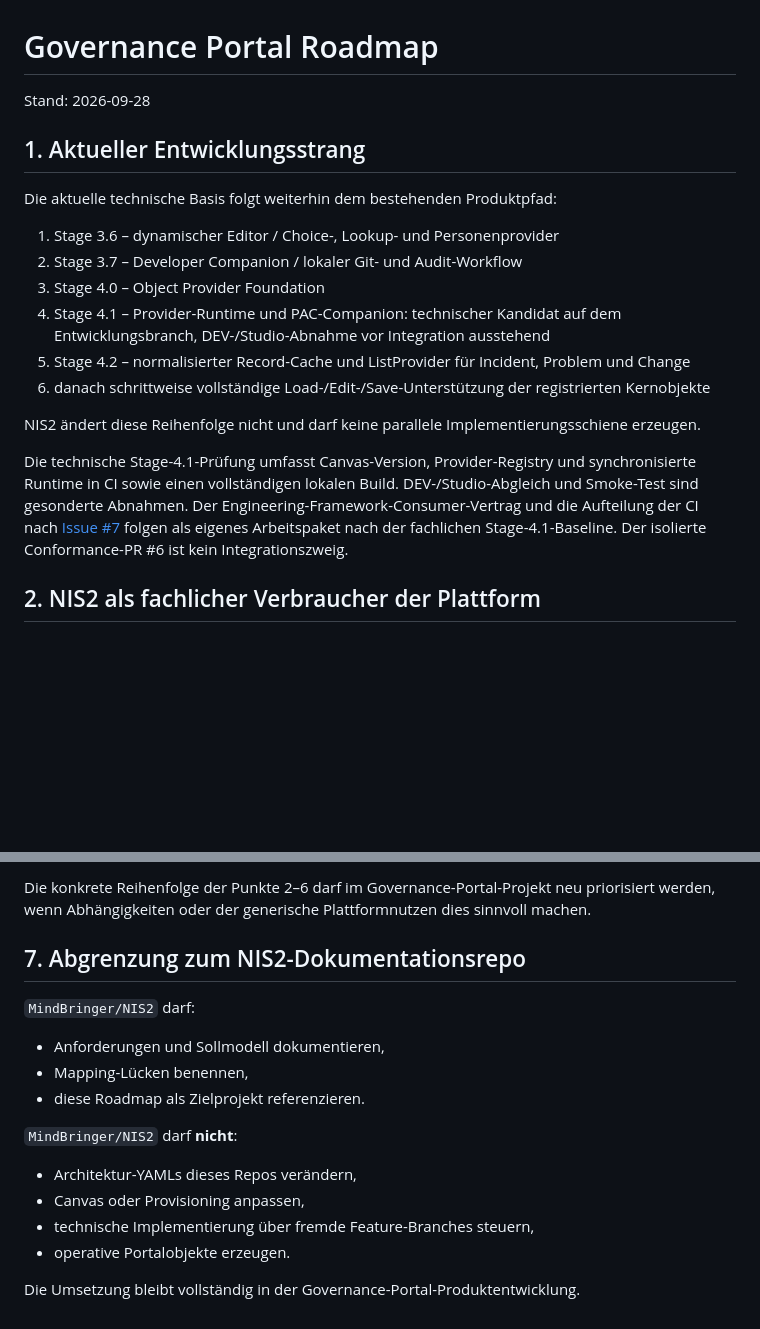
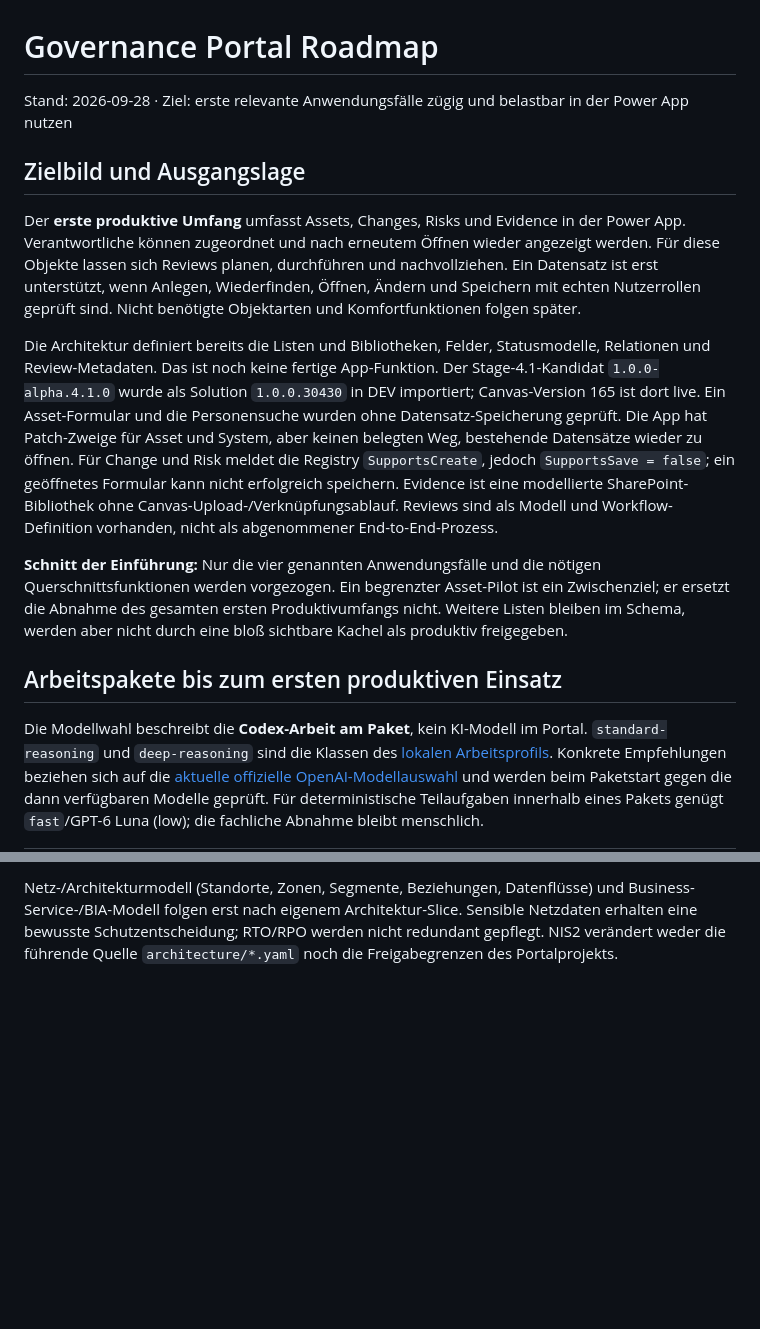
Before and after one commit to MindBringer/GovernancePlattform, a Markdown page: docs/ROADMAP.md, 2 parts joined by grey strips. Rendered like a GitHub page; blank space fills up the shorter version.

```diff
--- a/docs/ROADMAP.md
+++ b/docs/ROADMAP.md
@@ -1,21 +1,16 @@
 # Governance Portal Roadmap
 
-Stand: 2026-09-28
+Stand: 2026-09-28 · Ziel: erste relevante Anwendungsfälle zügig und belastbar in der Power App nutzen
 
-## 1. Aktueller Entwicklungsstrang
+## Zielbild und Ausgangslage
 
-Die aktuelle technische Basis folgt weiterhin dem bestehenden Produktpfad:
+Der **erste produktive Umfang** umfasst Assets, Changes, Risks und Evidence in der Power App. Verantwortliche können zugeordnet und nach erneutem Öffnen wieder angezeigt werden. Für diese Objekte lassen sich Reviews planen, durchführen und nachvollziehen. Ein Datensatz ist erst unterstützt, wenn Anlegen, Wiederfinden, Öffnen, Ändern und Speichern mit echten Nutzerrollen geprüft sind. Nicht benötigte Objektarten und Komfortfunktionen folgen später.
 
-1. Stage 3.6 – dynamischer Editor / Choice-, Lookup- und Personenprovider
-2. Stage 3.7 – Developer Companion / lokaler Git- und Audit-Workflow
-3. Stage 4.0 – Object Provider Foundation
-4. Stage 4.1 – Provider-Runtime und PAC-Companion: technischer Kandidat auf dem Entwicklungsbranch, DEV-/Studio-Abnahme vor Integration ausstehend
-5. Stage 4.2 – normalisierter Record-Cache und ListProvider für Incident, Problem und Change
-6. danach schrittweise vollständige Load-/Edit-/Save-Unterstützung der registrierten Kernobjekte
+Die Architektur definiert bereits die Listen und Bibliotheken, Felder, Statusmodelle, Relationen und Review-Metadaten. Das ist noch keine fertige App-Funktion. Der Stage-4.1-Kandidat `1.0.0-alpha.4.1.0` wurde als Solution `1.0.0.30430` in DEV importiert; Canvas-Version 165 ist dort live. Ein Asset-Formular und die Personensuche wurden ohne Datensatz-Speicherung geprüft. Die App hat Patch-Zweige für Asset und System, aber keinen belegten Weg, bestehende Datensätze wieder zu öffnen. Für Change und Risk meldet die Registry `SupportsCreate`, jedoch `SupportsSave = false`; ein geöffnetes Formular kann nicht erfolgreich speichern. Evidence ist eine modellierte SharePoint-Bibliothek ohne Canvas-Upload-/Verknüpfungsablauf. Reviews sind als Modell und Workflow-Definition vorhanden, nicht als abgenommener End-to-End-Prozess.
 
-NIS2 ändert diese Reihenfolge nicht und darf keine parallele Implementierungsschiene erzeugen.
+**Schnitt der Einführung:** Nur die vier genannten Anwendungsfälle und die nötigen Querschnittsfunktionen werden vorgezogen. Ein begrenzter Asset-Pilot ist ein Zwischenziel; er ersetzt die Abnahme des gesamten ersten Produktivumfangs nicht. Weitere Listen bleiben im Schema, werden aber nicht durch eine bloß sichtbare Kachel als produktiv freigegeben.
 
-Die technische Stage-4.1-Prüfung umfasst Canvas-Version, Provider-Registry und synchronisierte Runtime in CI sowie einen vollständigen lokalen Build. DEV-/Studio-Abgleich und Smoke-Test sind gesonderte Abnahmen. Der Engineering-Framework-Consumer-Vertrag und die Aufteilung der CI nach [Issue #7](https://github.com/MindBringer/GovernancePlattform/issues/7) folgen als eigenes Arbeitspaket nach der fachlichen Stage-4.1-Baseline. Der isolierte Conformance-PR #6 ist kein Integrationszweig.
+## Arbeitspakete bis zum ersten produktiven Einsatz
 
-## 2. NIS2 als fachlicher Verbraucher der Plattform
+Die Modellwahl beschreibt die **Codex-Arbeit am Paket**, kein KI-Modell im Portal. `standard-reasoning` und `deep-reasoning` sind die Klassen des [lokalen Arbeitsprofils](project/Local-Agent-Workflow.md). Konkrete Empfehlungen beziehen sich auf die [aktuelle offizielle OpenAI-Modellauswahl](https://developers.openai.com/api/docs/guides/model-selection) und werden beim Paketstart gegen die dann verfügbaren Modelle geprüft. Für deterministische Teilaufgaben innerhalb eines Pakets genügt `fast`/GPT-6 Luna (low); die fachliche Abnahme bleibt menschlich.
 
@@ -163,18 +49 @@ NIS2-relevante Änderungen werden in dieser Reihenfolge eingeplant:
-Die konkrete Reihenfolge der Punkte 2–6 darf im Governance-Portal-Projekt neu priorisiert werden, wenn Abhängigkeiten oder der generische Plattformnutzen dies sinnvoll machen.
-
-## 7. Abgrenzung zum NIS2-Dokumentationsrepo
-
-`MindBringer/NIS2` darf:
-
-- Anforderungen und Sollmodell dokumentieren,
-- Mapping-Lücken benennen,
-- diese Roadmap als Zielprojekt referenzieren.
-
-`MindBringer/NIS2` darf **nicht**:
-
-- Architektur-YAMLs dieses Repos verändern,
-- Canvas oder Provisioning anpassen,
-- technische Implementierung über fremde Feature-Branches steuern,
-- operative Portalobjekte erzeugen.
-
-Die Umsetzung bleibt vollständig in der Governance-Portal-Produktentwicklung.
+Netz-/Architekturmodell (Standorte, Zonen, Segmente, Beziehungen, Datenflüsse) und Business-Service-/BIA-Modell folgen erst nach eigenem Architektur-Slice. Sensible Netzdaten erhalten eine bewusste Schutzentscheidung; RTO/RPO werden nicht redundant gepflegt. NIS2 verändert weder die führende Quelle `architecture/*.yaml` noch die Freigabegrenzen des Portalprojekts.
```
Also changed, not shown: other parts of docs/ROADMAP.md (+23 -132 lines), PROJECT_STATE.md (+2 -1 lines).
